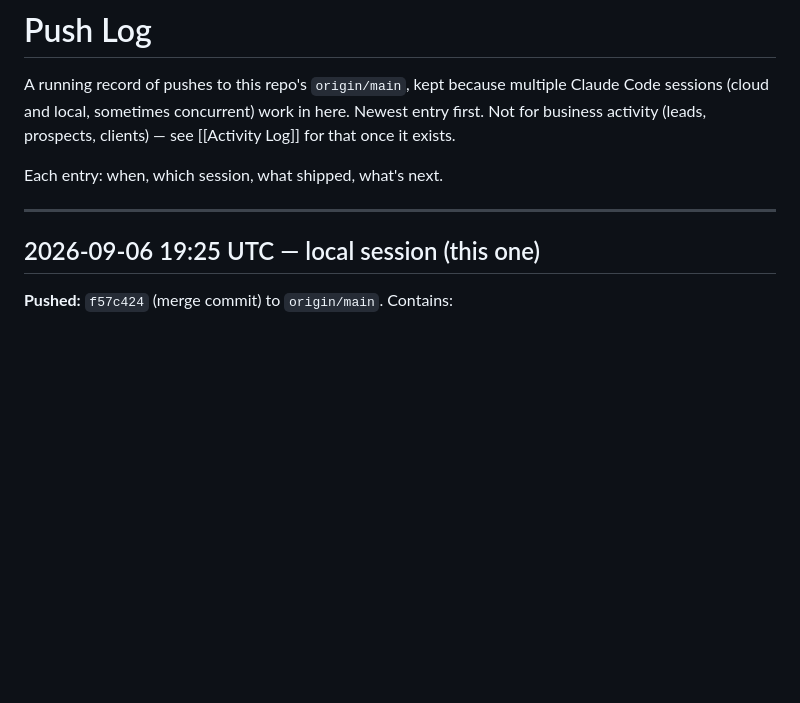
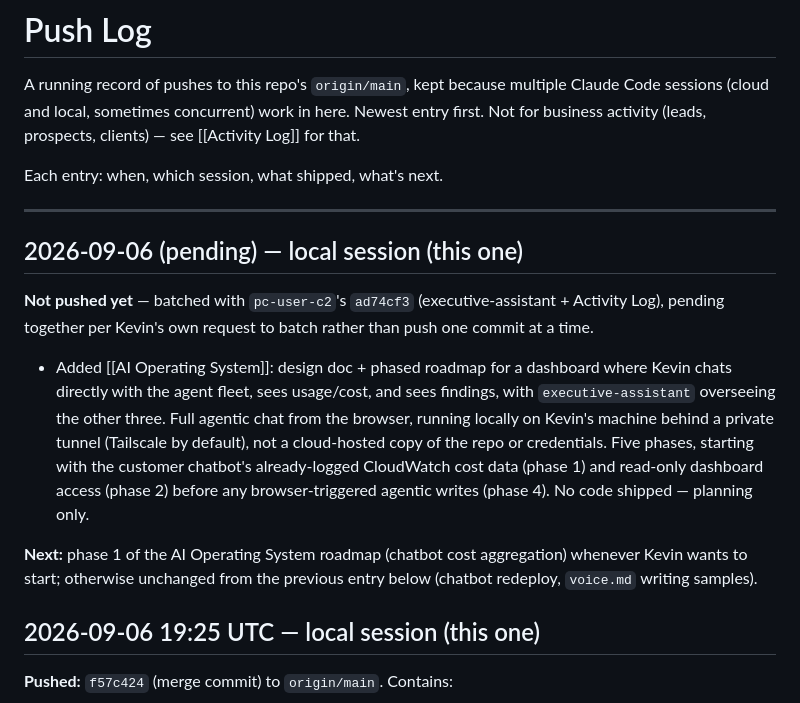
Before and after one commit to kevinchavez42069-afk/kcit, a Markdown page: vault/50-Workspace/Push Log.md, the part around the change. Rendered like a GitHub page; blank space fills up the shorter version.

```diff
--- a/vault/50-Workspace/Push Log.md
+++ b/vault/50-Workspace/Push Log.md
@@ -9,11 +9,31 @@ tags: [meta]
 A running record of pushes to this repo's `origin/main`, kept because multiple
 Claude Code sessions (cloud and local, sometimes concurrent) work in here.
 Newest entry first. Not for business activity (leads, prospects, clients) —
-see [[Activity Log]] for that once it exists.
+see [[Activity Log]] for that.
 
 Each entry: when, which session, what shipped, what's next.
 
 ---
+
+## 2026-09-06 (pending) — local session (this one)
+
+**Not pushed yet** — batched with `pc-user-c2`'s `ad74cf3`
+(executive-assistant + Activity Log), pending together per Kevin's own
+request to batch rather than push one commit at a time.
+
+- Added [[AI Operating System]]: design doc + phased roadmap for a dashboard
+  where Kevin chats directly with the agent fleet, sees usage/cost, and sees
+  findings, with `executive-assistant` overseeing the other three. Full
+  agentic chat from the browser, running locally on Kevin's machine behind a
+  private tunnel (Tailscale by default), not a cloud-hosted copy of the repo
+  or credentials. Five phases, starting with the customer chatbot's
+  already-logged CloudWatch cost data (phase 1) and read-only dashboard
+  access (phase 2) before any browser-triggered agentic writes (phase 4).
+  No code shipped — planning only.
+
+**Next:** phase 1 of the AI Operating System roadmap (chatbot cost
+aggregation) whenever Kevin wants to start; otherwise unchanged from the
+previous entry below (chatbot redeploy, `voice.md` writing samples).
 
 ## 2026-09-06 19:25 UTC — local session (this one)
 
```
Also changed, not shown: vault/50-Workspace/AI Operating System.md (added, +158 -0 lines).
